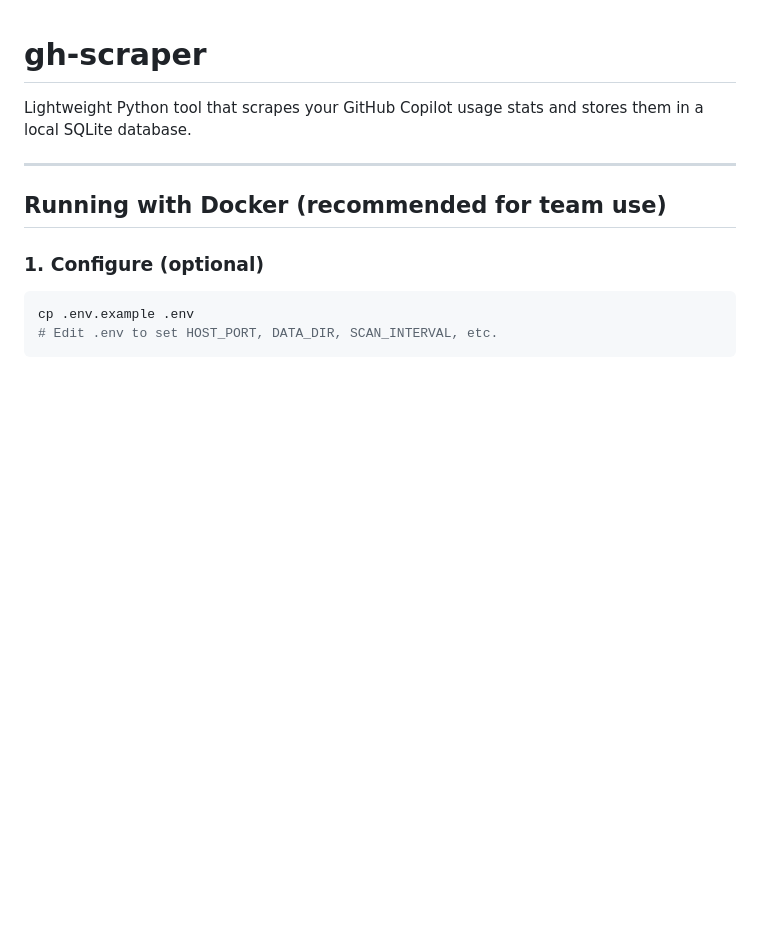
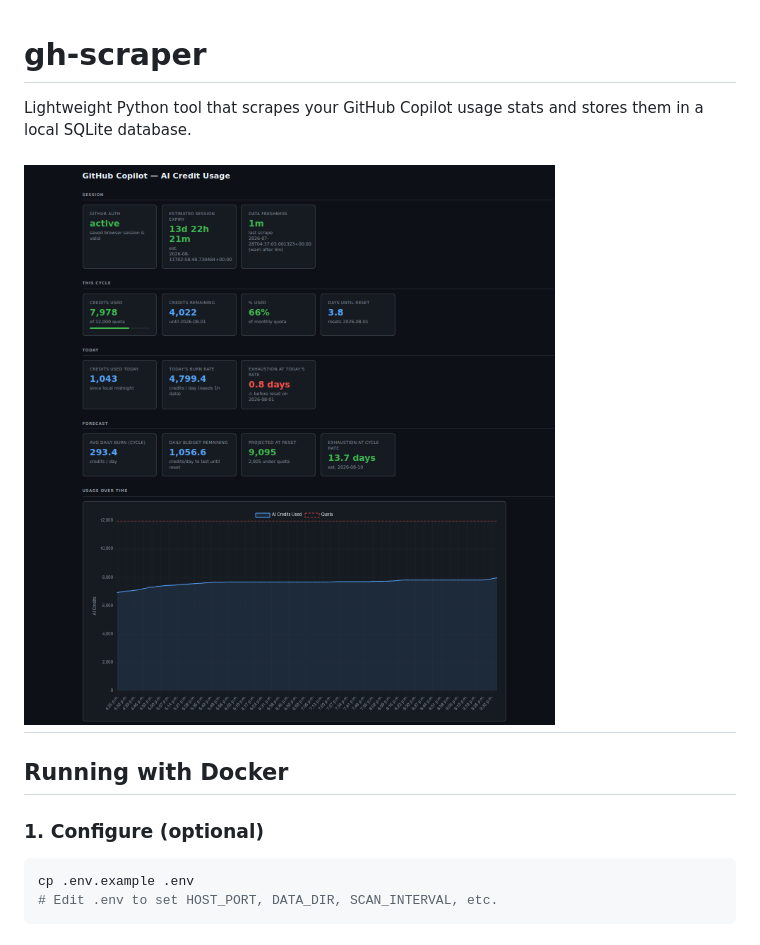
Before and after one commit to devights/copilot-usage-scraper, a Markdown page: README.md, the part around the change. Drawn GitHub-style; pictures changed too: assets/screenshot.png (added); blank space fills up the shorter version.

Commit message:
adding screenshot to readme

```diff
--- a/README.md
+++ b/README.md
@@ -2,9 +2,10 @@
 
 Lightweight Python tool that scrapes your GitHub Copilot usage stats and stores them in a local SQLite database.
 
+![Screenshot](assets/screenshot.png)
 ---
 
-## Running with Docker (recommended for team use)
+## Running with Docker
 
 ### 1. Configure (optional)
 
```
